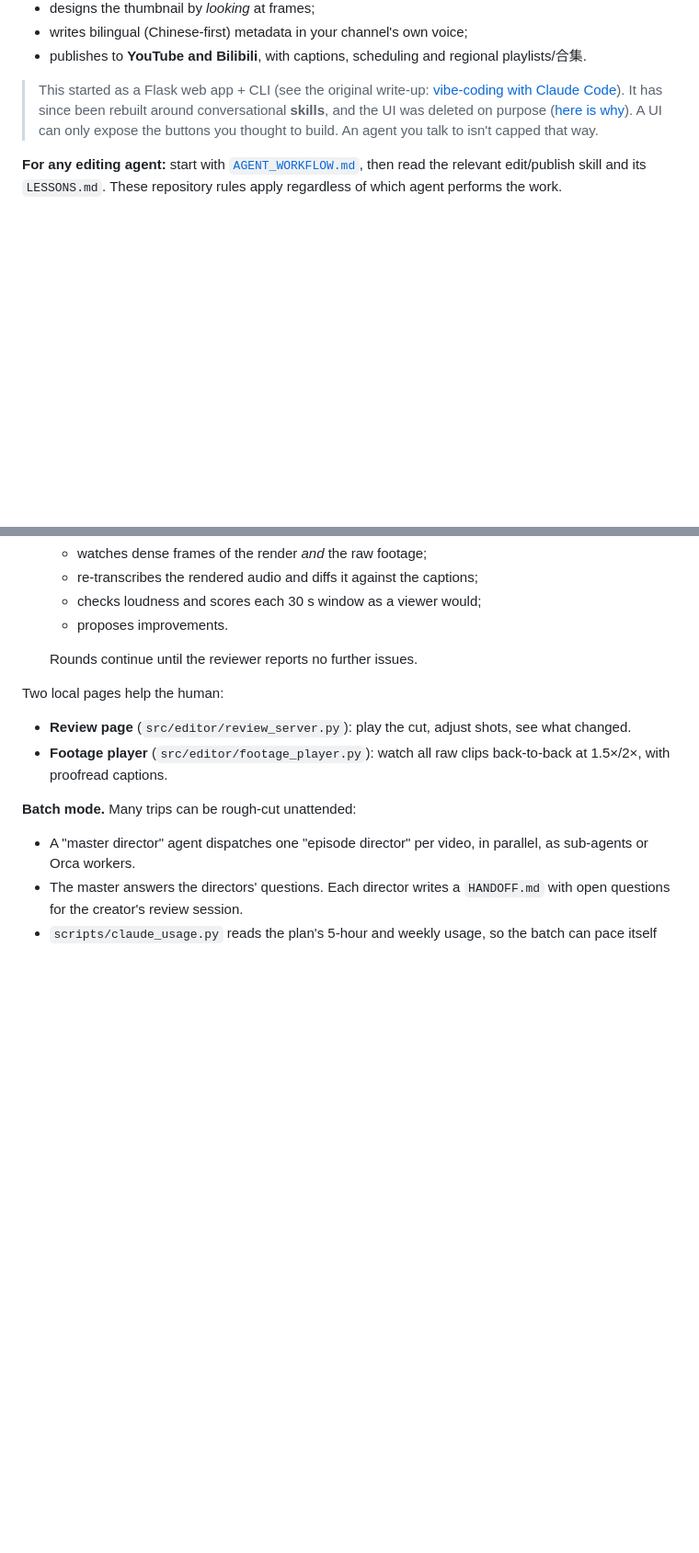
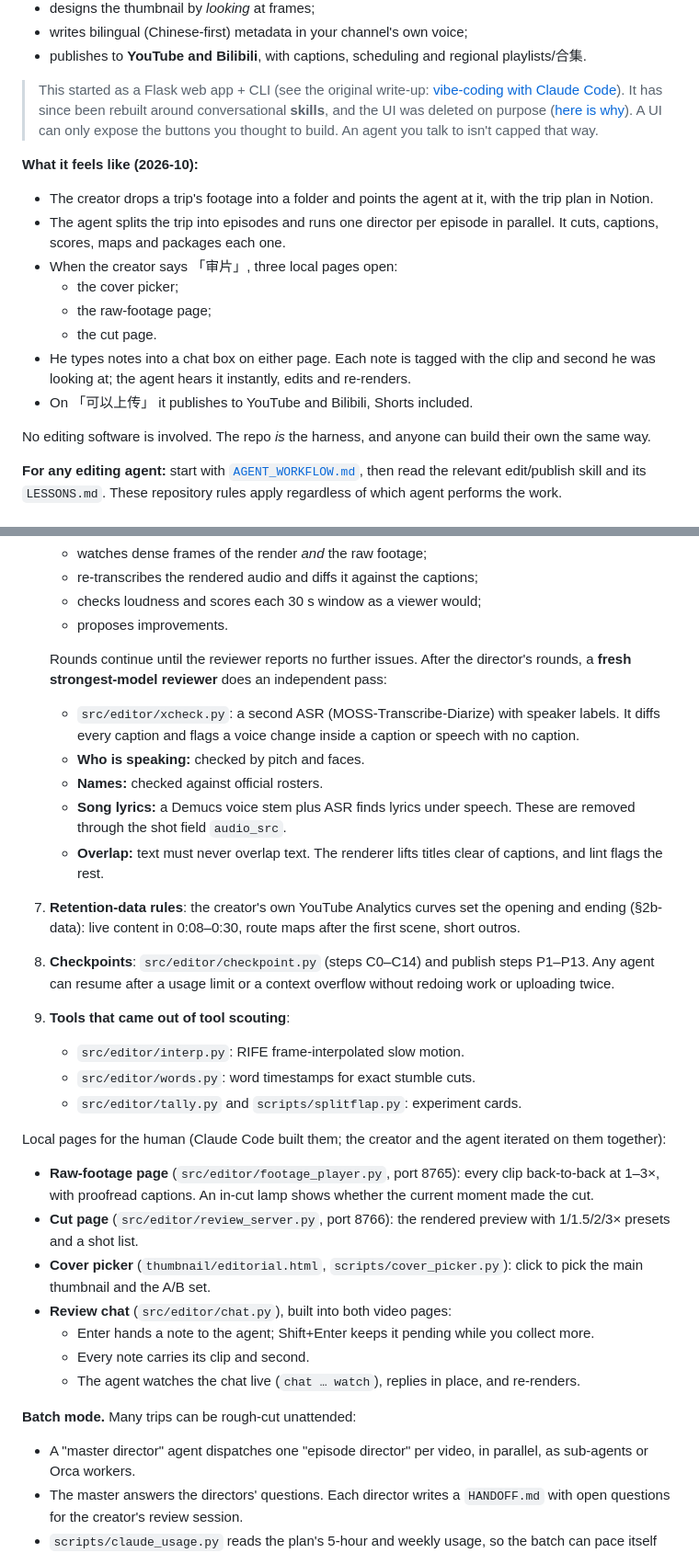
Before and after one commit to yizhouyu/youtube-manager, a Markdown page: README.md, 2 parts joined by grey strips. Shown at 92% size. Rendered like a GitHub page; blank space fills up the shorter version.

Commit message:
README: current workflow — review pages + live chat, independent QA tools, retention rules, checkpoints, Shorts, copyright, memory loop
Co-Authored-By: Claude Opus 5.5 <noreply@anthropic.com>

```diff
--- a/README.md
+++ b/README.md
@@ -11,6 +11,18 @@ and it:
 - publishes to **YouTube and Bilibili**, with captions, scheduling and regional playlists/合集.
 
 > This started as a Flask web app + CLI (see the original write-up: [vibe-coding with Claude Code](https://yizhouyu.dev/blog/posts/vibe-coding-with-claude-code/)). It has since been rebuilt around conversational **skills**, and the UI was deleted on purpose ([here is why](https://yizhouyu.dev/blog/posts/deleted-the-ui/)). A UI can only expose the buttons you thought to build. An agent you talk to isn't capped that way.
+
+**What it feels like (2026-10):**
+- The creator drops a trip's footage into a folder and points the agent at it, with the trip plan in Notion.
+- The agent splits the trip into episodes and runs one director per episode in parallel. It cuts, captions, scores, maps and packages each one.
+- When the creator says 「审片」, three local pages open:
+  - the cover picker;
+  - the raw-footage page;
+  - the cut page.
+- He types notes into a chat box on either page. Each note is tagged with the clip and second he was looking at; the agent hears it instantly, edits and re-renders.
+- On 「可以上传」 it publishes to YouTube and Bilibili, Shorts included.
+
+No editing software is involved. The repo *is* the harness, and anyone can build their own the same way.
 
 **For any editing agent:** start with [`AGENT_WORKFLOW.md`](AGENT_WORKFLOW.md), then read the relevant edit/publish skill and its `LESSONS.md`. These repository rules apply regardless of which agent performs the work.
 
@@ -62,12 +74,27 @@ into video.
    - checks loudness and scores each 30 s window as a viewer would;
    - proposes improvements.
 
-   Rounds continue until the reviewer reports no further issues.
+   Rounds continue until the reviewer reports no further issues. After the director's rounds, a **fresh strongest-model reviewer** does an independent pass:
+   - `src/editor/xcheck.py`: a second ASR (MOSS-Transcribe-Diarize) with speaker labels. It diffs every caption and flags a voice change inside a caption or speech with no caption.
+   - **Who is speaking:** checked by pitch and faces.
+   - **Names:** checked against official rosters.
+   - **Song lyrics:** a Demucs voice stem plus ASR finds lyrics under speech. These are removed through the shot field `audio_src`.
+   - **Overlap:** text must never overlap text. The renderer lifts titles clear of captions, and lint flags the rest.
+7. **Retention-data rules**: the creator's own YouTube Analytics curves set the opening and ending (§2b-data): live content in 0:08–0:30, route maps after the first scene, short outros.
+8. **Checkpoints**: `src/editor/checkpoint.py` (steps C0–C14) and publish steps P1–P13. Any agent can resume after a usage limit or a context overflow without redoing work or uploading twice.
+9. **Tools that came out of tool scouting**:
+   - `src/editor/interp.py`: RIFE frame-interpolated slow motion.
+   - `src/editor/words.py`: word timestamps for exact stumble cuts.
+   - `src/editor/tally.py` and `scripts/splitflap.py`: experiment cards.
 
-Two local pages help the human:
-- **Review page** (`src/editor/review_server.py`): play the cut, adjust shots, see what changed.
-- **Footage player** (`src/editor/footage_player.py`): watch all raw clips back-to-back at
-  1.5×/2×, with proofread captions.
+Local pages for the human (Claude Code built them; the creator and the agent iterated on them together):
+- **Raw-footage page** (`src/editor/footage_player.py`, port 8765): every clip back-to-back at 1–3×, with proofread captions. An in-cut lamp shows whether the current moment made the cut.
+- **Cut page** (`src/editor/review_server.py`, port 8766): the rendered preview with 1/1.5/2/3× presets and a shot list.
+- **Cover picker** (`thumbnail/editorial.html`, `scripts/cover_picker.py`): click to pick the main thumbnail and the A/B set.
+- **Review chat** (`src/editor/chat.py`), built into both video pages:
+  - Enter hands a note to the agent; Shift+Enter keeps it pending while you collect more.
+  - Every note carries its clip and second.
+  - The agent watches the chat live (`chat … watch`), replies in place, and re-renders.
 
 **Batch mode.** Many trips can be rough-cut unattended:
 - A "master director" agent dispatches one "episode director" per video, in parallel, as
```
Also changed, not shown: other parts of README.md (+8 -4 lines).
